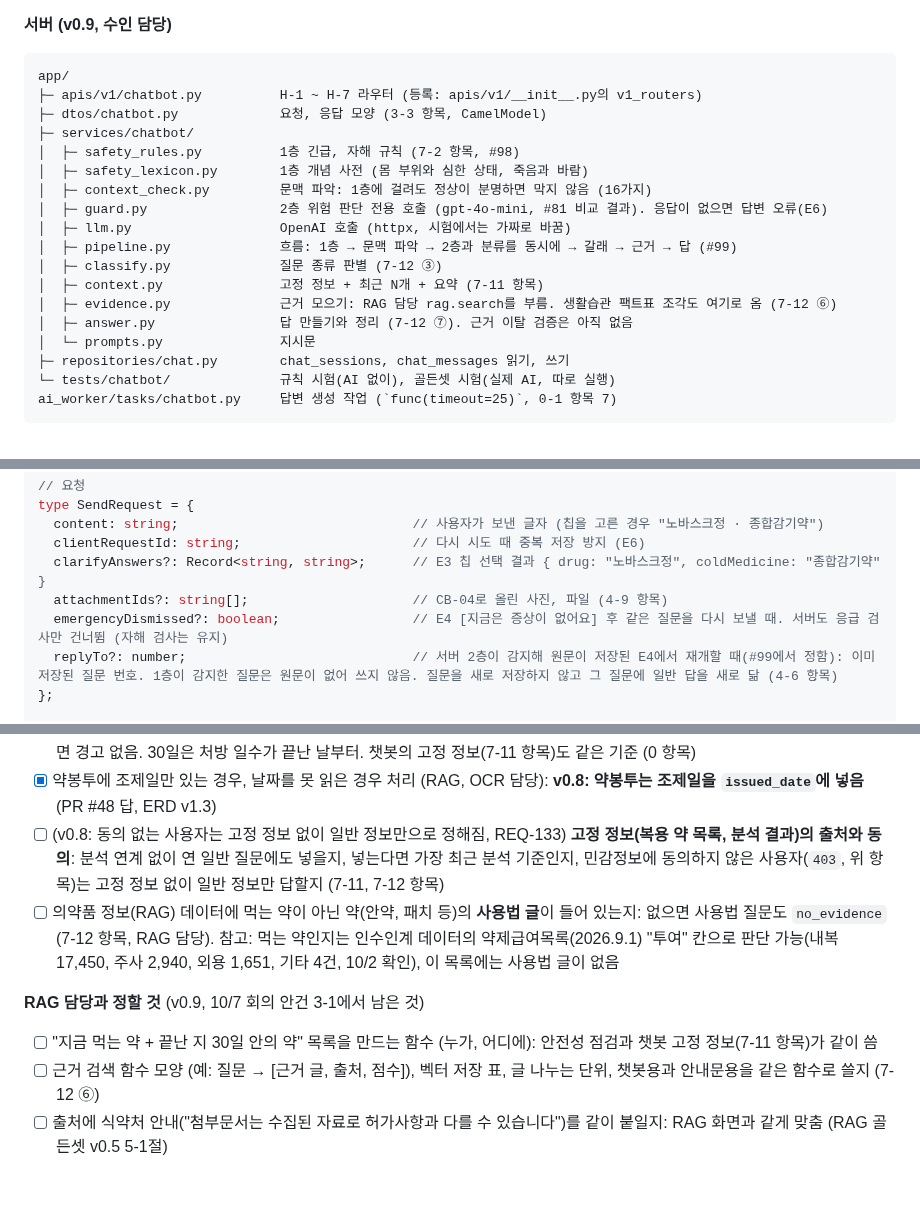
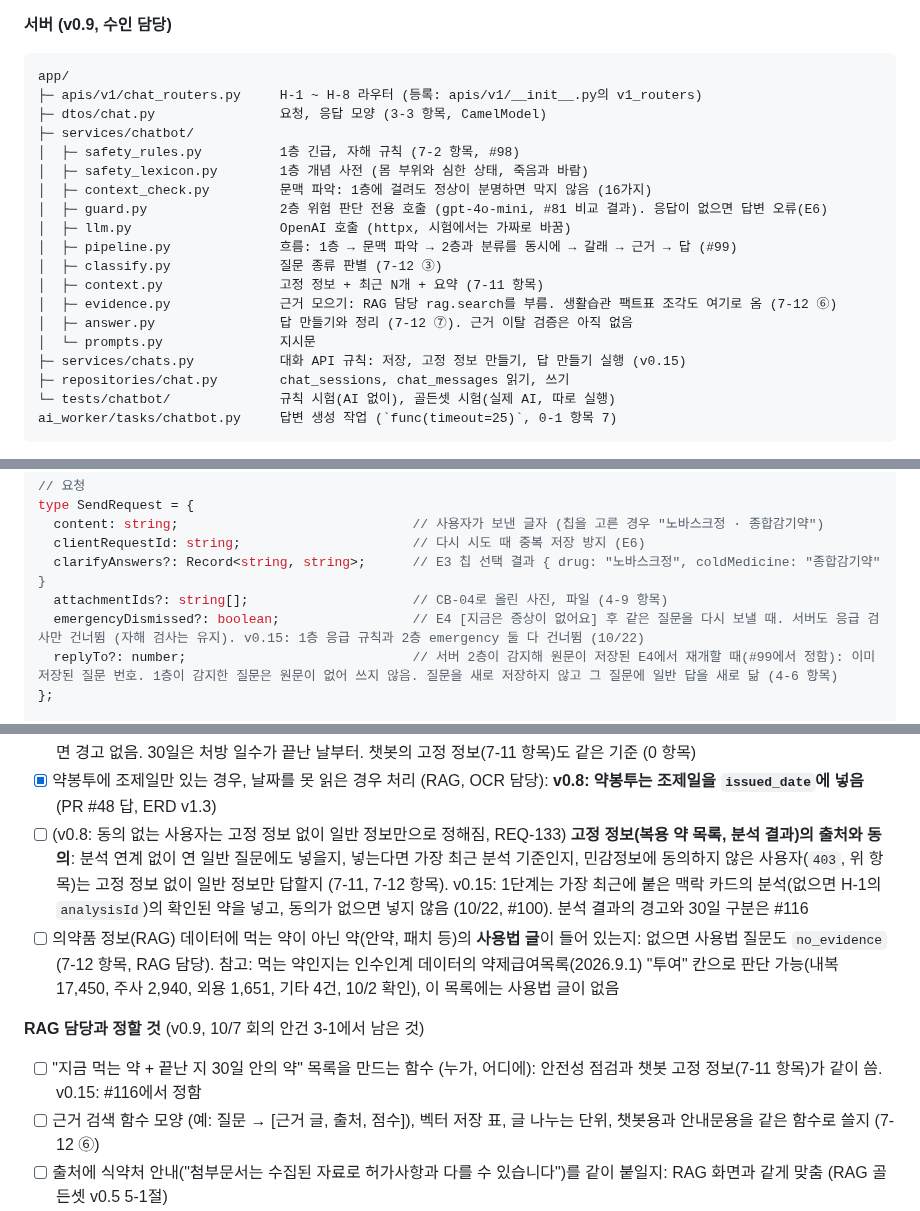
Before and after one commit to AI-HealthCare-06/AH_06_05, a Markdown page: docs/design/chatbot_frontend.md, 3 parts joined by grey strips. Drawn GitHub-style; blank space fills up the shorter version.

````diff
--- a/docs/design/chatbot_frontend.md
+++ b/docs/design/chatbot_frontend.md
@@ -230,8 +231,8 @@ frontend/   (챗봇 관련 부분)
 
 ```
 app/
-├─ apis/v1/chatbot.py          H-1 ~ H-7 라우터 (등록: apis/v1/__init__.py의 v1_routers)
-├─ dtos/chatbot.py             요청, 응답 모양 (3-3 항목, CamelModel)
+├─ apis/v1/chat_routers.py     H-1 ~ H-8 라우터 (등록: apis/v1/__init__.py의 v1_routers)
+├─ dtos/chat.py                요청, 응답 모양 (3-3 항목, CamelModel)
 ├─ services/chatbot/
 │  ├─ safety_rules.py          1층 긴급, 자해 규칙 (7-2 항목, #98)
 │  ├─ safety_lexicon.py        1층 개념 사전 (몸 부위와 심한 상태, 죽음과 바람)
@@ -244,6 +245,7 @@ app/
 │  ├─ evidence.py              근거 모으기: RAG 담당 rag.search를 부름. 생활습관 팩트표 조각도 여기로 옴 (7-12 ⑥)
 │  ├─ answer.py                답 만들기와 정리 (7-12 ⑦). 근거 이탈 검증은 아직 없음
 │  └─ prompts.py               지시문
+├─ services/chats.py           대화 API 규칙: 저장, 고정 정보 만들기, 답 만들기 실행 (v0.15)
 ├─ repositories/chat.py        chat_sessions, chat_messages 읽기, 쓰기
 └─ tests/chatbot/              규칙 시험(AI 없이), 골든셋 시험(실제 AI, 따로 실행)
 ai_worker/tasks/chatbot.py     답변 생성 작업 (`func(timeout=25)`, 0-1 항목 7)
@@ -373,7 +375,7 @@ type SendRequest = {
   clientRequestId: string;                      // 다시 시도 때 중복 저장 방지 (E6)
   clarifyAnswers?: Record<string, string>;      // E3 칩 선택 결과 { drug: "노바스크정", coldMedicine: "종합감기약" }
   attachmentIds?: string[];                     // CB-04로 올린 사진, 파일 (4-9 항목)
-  emergencyDismissed?: boolean;                 // E4 [지금은 증상이 없어요] 후 같은 질문을 다시 보낼 때. 서버도 응급 검사만 건너뜀 (자해 검사는 유지)
+  emergencyDismissed?: boolean;                 // E4 [지금은 증상이 없어요] 후 같은 질문을 다시 보낼 때. 서버도 응급 검사만 건너뜀 (자해 검사는 유지). v0.15: 1층 응급 규칙과 2층 emergency 둘 다 건너뜀 (10/22)
   replyTo?: number;                             // 서버 2층이 감지해 원문이 저장된 E4에서 재개할 때(#99에서 정함): 이미 저장된 질문 번호. 1층이 감지한 질문은 원문이 없어 쓰지 않음. 질문을 새로 저장하지 않고 그 질문에 일반 답을 새로 닮 (4-6 항목)
 };
 
@@ -1194,12 +1196,12 @@ sendMessage(
 - [ ] (v0.8: 1단계는 한 번에 표시로 기본을 만들고 고도화 때 검토, 10/8) **글자를 차례로 보여 주기와 근거 이탈 검증을 맞추는 방식**: **수인 제안: 1단계는 "다 만든 뒤 검증하고 한 번에 표시"**, "문장마다 검증 후 표시"와 시간을 비교 측정해 2단계에 다시 봄 (4-3, 7-12 항목). 팀 회의에서 백엔드 구현 부담, 첫 글자 시간 기준(안건 #20)과 함께 확인
 - [x] **"지금 먹는 약" 기준** (RAG 담당 수정안, 10/2): 먹는 기간(처방일 + 처방 일수)이 겹치면 "주의", 처방 일수가 끝난 날부터 30일 안이면 묻지 않고 "참고"("최근까지 드신 약과 성분이 같아요. 남은 약을 아직 드시고 있다면 함께 드시지 마세요"), 30일이 넘으면 경고 없음. 30일은 처방 일수가 끝난 날부터. 챗봇의 고정 정보(7-11 항목)도 같은 기준 (0 항목)
 - [x] 약봉투에 조제일만 있는 경우, 날짜를 못 읽은 경우 처리 (RAG, OCR 담당): **v0.8: 약봉투는 조제일을 `issued_date`에 넣음** (PR #48 답, ERD v1.3)
-- [ ] (v0.8: 동의 없는 사용자는 고정 정보 없이 일반 정보만으로 정해짐, REQ-133) **고정 정보(복용 약 목록, 분석 결과)의 출처와 동의**: 분석 연계 없이 연 일반 질문에도 넣을지, 넣는다면 가장 최근 분석 기준인지, 민감정보에 동의하지 않은 사용자(`403`, 위 항목)는 고정 정보 없이 일반 정보만 답할지 (7-11, 7-12 항목)
+- [ ] (v0.8: 동의 없는 사용자는 고정 정보 없이 일반 정보만으로 정해짐, REQ-133) **고정 정보(복용 약 목록, 분석 결과)의 출처와 동의**: 분석 연계 없이 연 일반 질문에도 넣을지, 넣는다면 가장 최근 분석 기준인지, 민감정보에 동의하지 않은 사용자(`403`, 위 항목)는 고정 정보 없이 일반 정보만 답할지 (7-11, 7-12 항목). v0.15: 1단계는 가장 최근에 붙은 맥락 카드의 분석(없으면 H-1의 `analysisId`)의 확인된 약을 넣고, 동의가 없으면 넣지 않음 (10/22, #100). 분석 결과의 경고와 30일 구분은 #116
 - [ ] 의약품 정보(RAG) 데이터에 먹는 약이 아닌 약(안약, 패치 등)의 **사용법 글**이 들어 있는지: 없으면 사용법 질문도 `no_evidence` (7-12 항목, RAG 담당). 참고: 먹는 약인지는 인수인계 데이터의 약제급여목록(2026.9.1) "투여" 칸으로 판단 가능(내복 17,450, 주사 2,940, 외용 1,651, 기타 4건, 10/2 확인), 이 목록에는 사용법 글이 없음
 
 **RAG 담당과 정할 것** (v0.9, 10/7 회의 안건 3-1에서 남은 것)
 
-- [ ] "지금 먹는 약 + 끝난 지 30일 안의 약" 목록을 만드는 함수 (누가, 어디에): 안전성 점검과 챗봇 고정 정보(7-11 항목)가 같이 씀
+- [ ] "지금 먹는 약 + 끝난 지 30일 안의 약" 목록을 만드는 함수 (누가, 어디에): 안전성 점검과 챗봇 고정 정보(7-11 항목)가 같이 씀. v0.15: #116에서 정함
 - [ ] 근거 검색 함수 모양 (예: 질문 → [근거 글, 출처, 점수]), 벡터 저장 표, 글 나누는 단위, 챗봇용과 안내문용을 같은 함수로 쓸지 (7-12 ⑥)
 - [ ] 출처에 식약처 안내("첨부문서는 수집된 자료로 허가사항과 다를 수 있습니다")를 같이 붙일지: RAG 화면과 같게 맞춤 (RAG 골든셋 v0.5 5-1절)
 - [ ] 의료 표현 목록(#61)에서 챗봇 쪽 확인 2개: 음식 예외("자몽주스는 드시지 마세요")를 챗봇에도 똑같이 쓸지, 경고 문구 끝에 늘 상담 안내를 붙일지
````
Also changed, not shown: other parts of docs/design/chatbot_frontend.md (+2 -1 lines), docs/planning/API 명세서_6기_5팀_v1.5_초안.md (+12 -5 lines).
